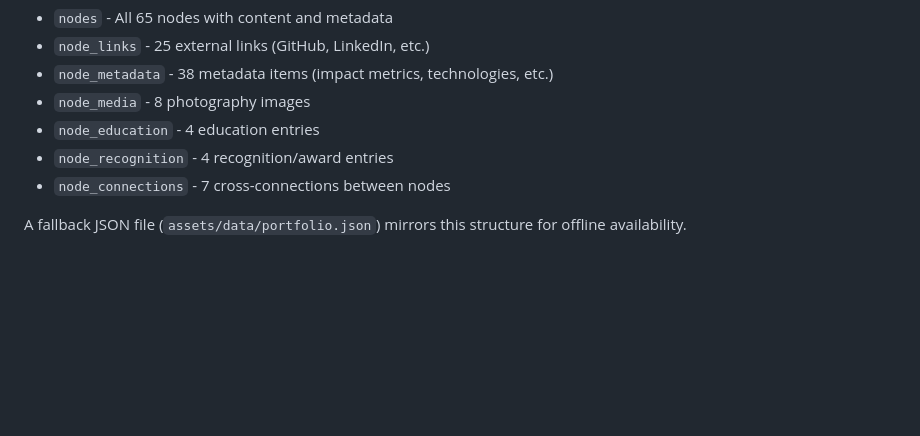
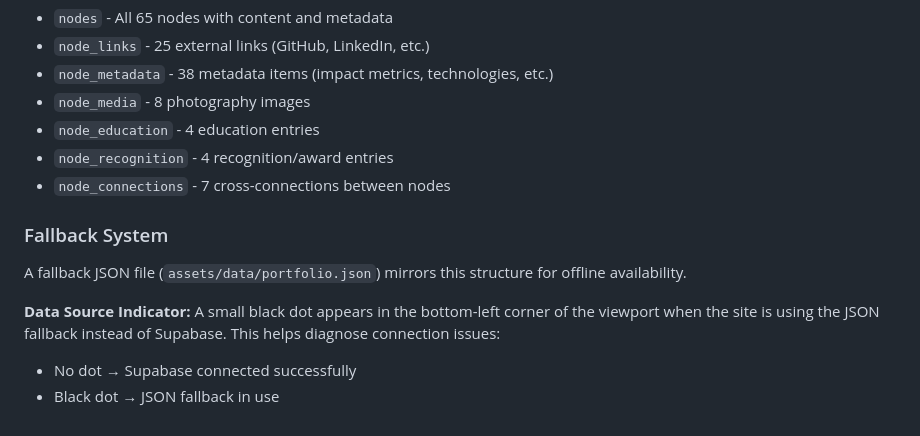
Before and after one commit to roseate8/portfolio-product, a Markdown page: docs/GRAPH_STRUCTURE.md, the part around the change. GitHub-like rendering; blank space fills up the shorter version.

Commit message:
Add fallback system documentation to graph structure guide
- Document data source indicator behavior
- Explain JSON fallback mechanism
- Add visual debugging aid explanation

Co-Authored-By: Claude Sonnet 4.5 <noreply@anthropic.com>

```diff
--- a/docs/GRAPH_STRUCTURE.md
+++ b/docs/GRAPH_STRUCTURE.md
@@ -332,4 +332,10 @@ This graph structure is stored in Supabase with the following tables:
 - `node_recognition` - 4 recognition/award entries
 - `node_connections` - 7 cross-connections between nodes
 
+### Fallback System
+
 A fallback JSON file (`assets/data/portfolio.json`) mirrors this structure for offline availability.
+
+**Data Source Indicator:** A small black dot appears in the bottom-left corner of the viewport when the site is using the JSON fallback instead of Supabase. This helps diagnose connection issues:
+- No dot → Supabase connected successfully
+- Black dot → JSON fallback in use
```
